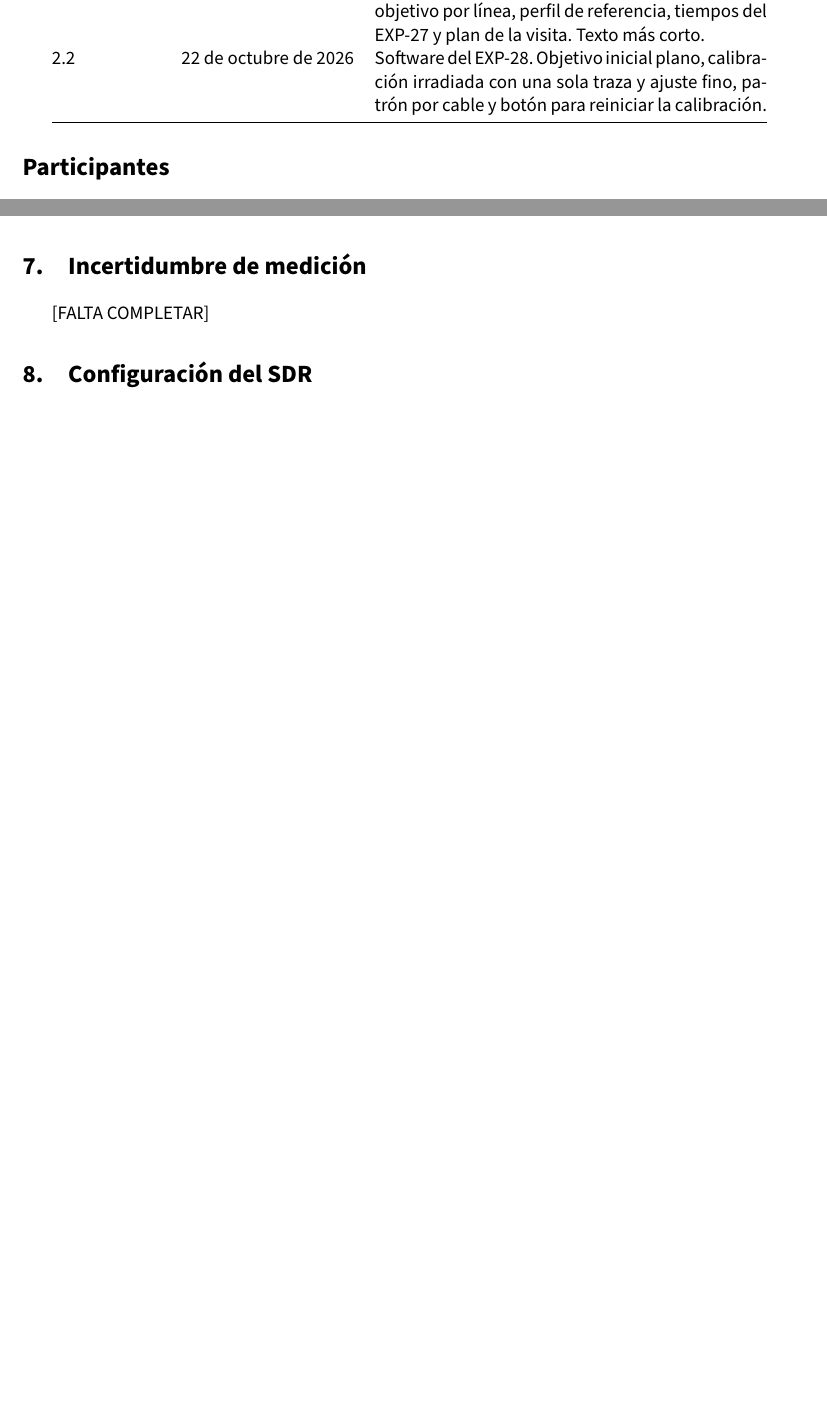
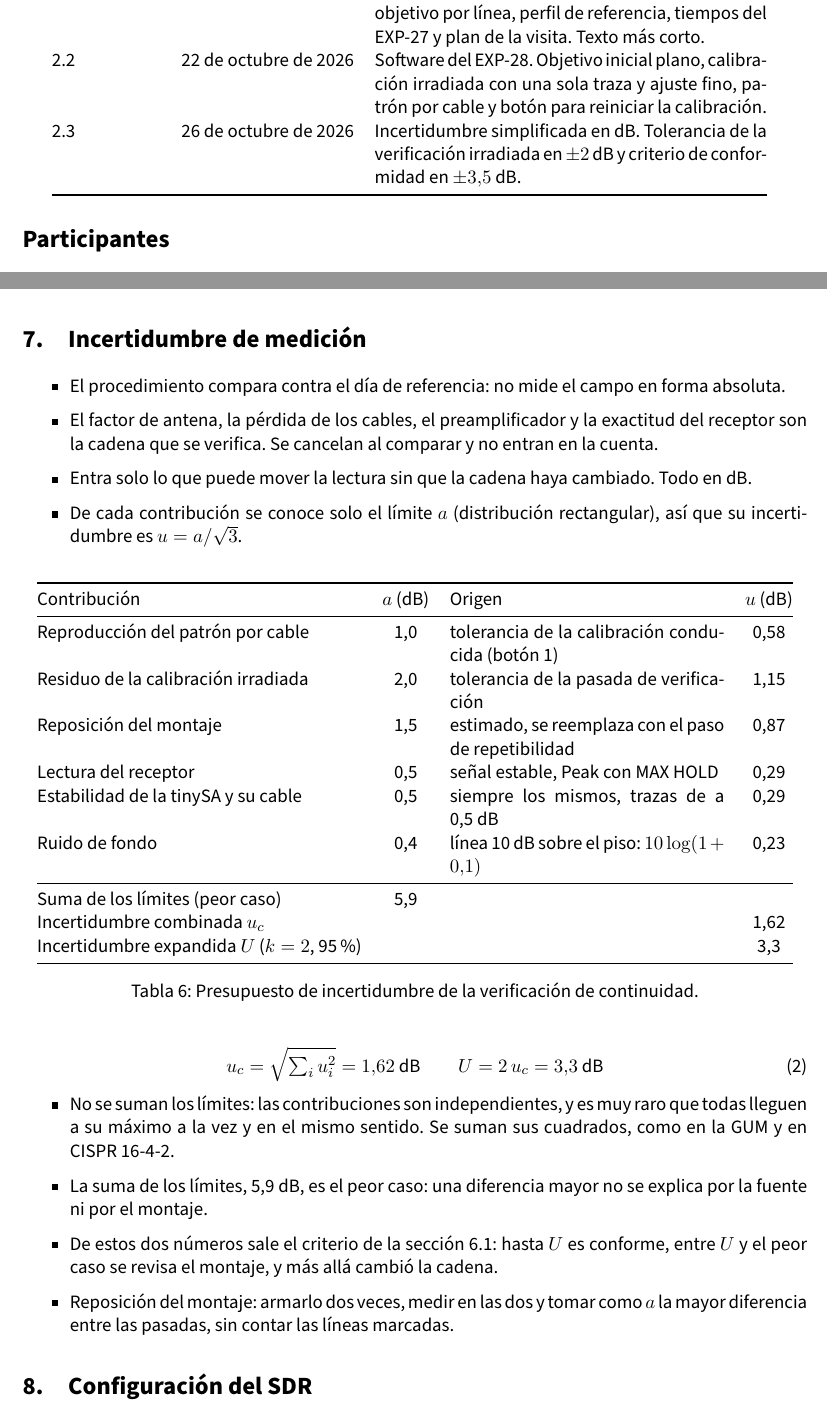
Before and after one commit to maledesm/sdr-peine-emc, a LaTeX document (TPs/TP1_OE1_Procedimiento_RE/main.tex): two parts of pages 2 and 12 of 12 before the commit and two parts of pages 2 and 12 of 13 after it, joined at a grey line, cut so that both start at the same text, the shorter picture padded with empty space. Compiled offline with pdfLaTeX.

Commit message:
Trabajos prácticos del proyecto
TP1 version 2.3: incertidumbre simplificada en dB, relativa al dia de referencia (U = 3,3 dB con k = 2, peor caso 5,9 dB). Verificacion irradiada en +/-2 dB y criterio de conformidad en +/-3,5 dB. PDF recompilado.

```diff
--- a/TPs/TP1_OE1_Procedimiento_RE/main.tex
+++ b/TPs/TP1_OE1_Procedimiento_RE/main.tex
@@ -27,8 +27,8 @@
 
 % ---------------------------------------------------------------- datos ----
 \newcommand{\codigo}{RE-TP-001}
-\newcommand{\version}{2.2}
-\newcommand{\fecha}{22 de octubre de 2026}
+\newcommand{\version}{2.3}
+\newcommand{\fecha}{26 de octubre de 2026}
 
 % Texto que hay que completar o confirmar antes de usar el documento
 \newcommand{\pendiente}[1]{\textcolor{red}{[#1]}}
@@ -94,7 +94,8 @@
   1.1 (borrador) & 12 de octubre de 2026 & Antena transmisora y ajustes para la primera medición en el CETEM. \\
   2.0 (borrador) & 19 de octubre de 2026 & Entregable OE1. Calibración conducida e irradiada contra el límite de CISPR~11, peine con una línea cada 10~MHz, tres alturas de antena e incertidumbre. \\
   2.1 & 20 de octubre de 2026 & Grupo~1 clase~A. Calibración conducida hacia un objetivo por línea, perfil de referencia, tiempos del EXP-27 y plan de la visita. Texto más corto. \\
-  2.2 & \fecha & Software del EXP-28. Objetivo inicial plano, calibración irradiada con una sola traza y ajuste fino, patrón por cable y botón para reiniciar la calibración. \\
+  2.2 & 22 de octubre de 2026 & Software del EXP-28. Objetivo inicial plano, calibración irradiada con una sola traza y ajuste fino, patrón por cable y botón para reiniciar la calibración. \\
+  2.3 & \fecha & Incertidumbre simplificada en dB. Tolerancia de la verificación irradiada en $\pm 2$~dB y criterio de conformidad en $\pm 3{,}5$~dB. \\
   \bottomrule
 \end{tabular}
 
@@ -539,7 +540,46 @@ Diagnóstico:
 % ============================================================================
 \newpage
 \section{Incertidumbre de medición}\label{sec:incertidumbre}
-[FALTA COMPLETAR]
+
+\begin{itemize}
+  \item El procedimiento compara contra el día de referencia: no mide el campo en forma absoluta.
+  \item El factor de antena, la pérdida de los cables, el preamplificador y la exactitud del receptor son la cadena que se verifica. Se cancelan al comparar y no entran en la cuenta.
+  \item Entra solo lo que puede mover la lectura sin que la cadena haya cambiado. Todo en dB.
+  \item De cada contribución se conoce solo el límite $a$ (distribución rectangular), así que su incertidumbre es $u = a/\sqrt{3}$.
+\end{itemize}
+
+\begin{table}[H]
+  \centering
+  \begin{tabular}{@{}lcp{5.6cm}c@{}}
+    \toprule
+    Contribución & $a$ (dB) & Origen & $u$ (dB) \\
+    \midrule
+    Reproducción del patrón por cable    & 1,0 & tolerancia de la calibración conducida (botón~1) & 0,58 \\
+    Residuo de la calibración irradiada  & 2,0 & tolerancia de la pasada de verificación & 1,15 \\
+    Reposición del montaje               & 1,5 & estimado, se reemplaza con el paso de repetibilidad & 0,87 \\
+    Lectura del receptor                 & 0,5 & señal estable, Peak con MAX HOLD & 0,29 \\
+    Estabilidad de la tinySA y su cable  & 0,5 & siempre los mismos, trazas de a 0,5~dB & 0,29 \\
+    Ruido de fondo                       & 0,4 & línea 10~dB sobre el piso: $10\log(1+0{,}1)$ & 0,23 \\
+    \midrule
+    Suma de los límites (peor caso)      & 5,9 & & \\
+    Incertidumbre combinada $u_c$        &     & & 1,62 \\
+    Incertidumbre expandida $U$ ($k=2$, 95~\%) & & & 3,3 \\
+    \bottomrule
+  \end{tabular}
+  \caption{Presupuesto de incertidumbre de la verificación de continuidad.}
+  \label{tab:incertidumbre}
+\end{table}
+
+\begin{equation}
+  u_c = \sqrt{\textstyle\sum_i u_i^2} = 1{,}62~\text{dB} \qquad U = 2\,u_c = 3{,}3~\text{dB}
+\end{equation}
+
+\begin{itemize}
+  \item No se suman los límites: las contribuciones son independientes, y es muy raro que todas lleguen a su máximo a la vez y en el mismo sentido. Se suman sus cuadrados, como en la GUM y en CISPR~16-4-2.
+  \item La suma de los límites, 5,9~dB, es el peor caso: una diferencia mayor no se explica por la fuente ni por el montaje.
+  \item De estos dos números sale el criterio de la sección~\ref{sec:criterio}: hasta $U$ es conforme, entre $U$ y el peor caso se revisa el montaje, y más allá cambió la cadena.
+  \item Reposición del montaje: armarlo dos veces, medir en las dos y tomar como $a$ la mayor diferencia entre las pasadas, sin contar las líneas marcadas.
+\end{itemize}
 
 % ============================================================================
 \section{Configuración del SDR}\label{sec:sdr}
```
Also changed, not shown: TPs/PDFs/TP1_OE1_Procedimiento_RE.pdf, TPs/TP1_OE1_Procedimiento_RE/main.tex (12 more changed lines).
